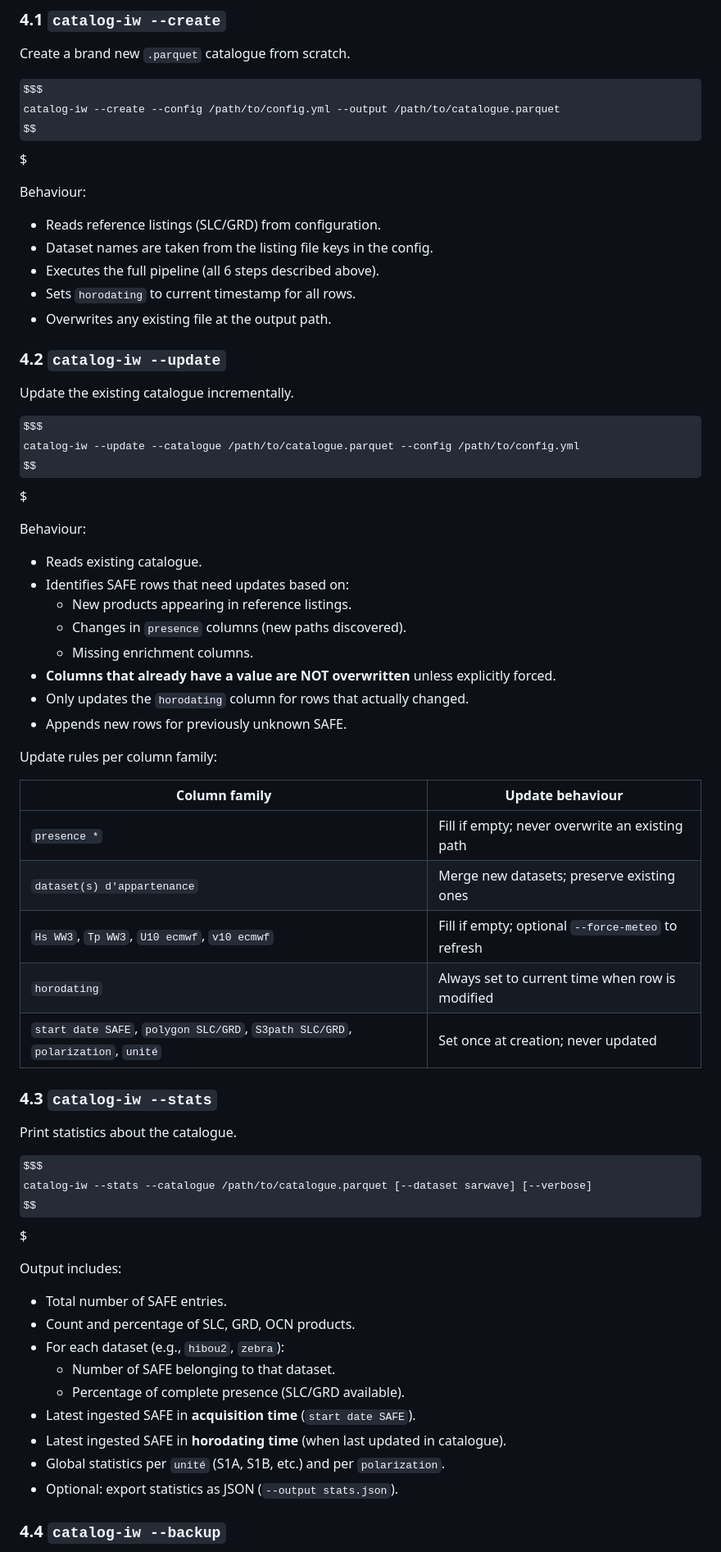
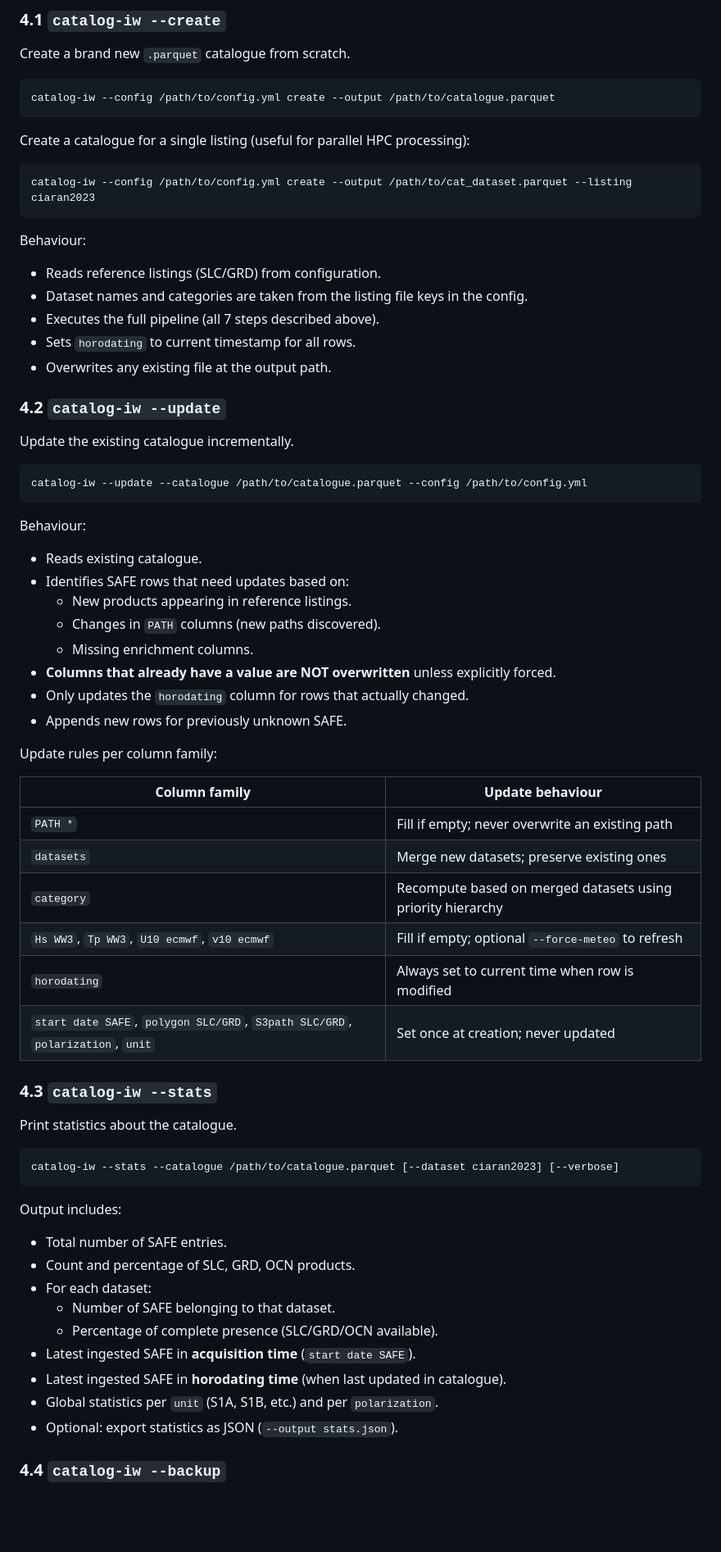
Before and after one commit to agrouaze/s1iw_catalogue, a Markdown page: design_document_ifr_s1_iw_exhaustive_catalogue.md, the part around one of its changes. Shown at 82% size. Drawn GitHub-style; some formulas as TeX source; blank space fills up the shorter version.

````diff
--- a/design_document_ifr_s1_iw_exhaustive_catalogue.md
+++ b/design_document_ifr_s1_iw_exhaustive_catalogue.md
@@ -150,14 +174,20 @@ The tool provides a command-line interface with several subcommands:
 
 Create a brand new `.parquet` catalogue from scratch.
 
-$$$
-catalog-iw --create --config /path/to/config.yml --output /path/to/catalogue.parquet
-$$$
+```
+catalog-iw --config /path/to/config.yml create --output /path/to/catalogue.parquet
+```
+
+Create a catalogue for a single listing (useful for parallel HPC processing):
+
+```
+catalog-iw --config /path/to/config.yml create --output /path/to/cat_dataset.parquet --listing ciaran2023
+```
 
 Behaviour:
 - Reads reference listings (SLC/GRD) from configuration.
-- Dataset names are taken from the listing file keys in the config.
-- Executes the full pipeline (all 6 steps described above).
+- Dataset names and categories are taken from the listing file keys in the config.
+- Executes the full pipeline (all 7 steps described above).
 - Sets `horodating` to current timestamp for all rows.
 - Overwrites any existing file at the output path.
 
@@ -165,15 +195,15 @@ Behaviour:
 
 Update the existing catalogue incrementally.
 
-$$$
+```
 catalog-iw --update --catalogue /path/to/catalogue.parquet --config /path/to/config.yml
-$$$
+```
 
 Behaviour:
 - Reads existing catalogue.
 - Identifies SAFE rows that need updates based on:
   - New products appearing in reference listings.
-  - Changes in `presence` columns (new paths discovered).
+  - Changes in `PATH` columns (new paths discovered).
   - Missing enrichment columns.
 - **Columns that already have a value are NOT overwritten** unless explicitly forced.
 - Only updates the `horodating` column for rows that actually changed.
@@ -183,29 +213,30 @@ Update rules per column family:
 
 | Column family | Update behaviour |
 |---------------|------------------|
-| `presence *` | Fill if empty; never overwrite an existing path |
-| `dataset(s) d'appartenance` | Merge new datasets; preserve existing ones |
+| `PATH *` | Fill if empty; never overwrite an existing path |
+| `datasets` | Merge new datasets; preserve existing ones |
+| `category` | Recompute based on merged datasets using priority hierarchy |
 | `Hs WW3`, `Tp WW3`, `U10 ecmwf`, `v10 ecmwf` | Fill if empty; optional `--force-meteo` to refresh |
 | `horodating` | Always set to current time when row is modified |
-| `start date SAFE`, `polygon SLC/GRD`, `S3path SLC/GRD`, `polarization`, `unité` | Set once at creation; never updated |
+| `start date SAFE`, `polygon SLC/GRD`, `S3path SLC/GRD`, `polarization`, `unit` | Set once at creation; never updated |
 
 ### 4.3 `catalog-iw --stats`
 
 Print statistics about the catalogue.
 
-$$$
-catalog-iw --stats --catalogue /path/to/catalogue.parquet [--dataset sarwave] [--verbose]
-$$$
+```
+catalog-iw --stats --catalogue /path/to/catalogue.parquet [--dataset ciaran2023] [--verbose]
+```
 
 Output includes:
 - Total number of SAFE entries.
 - Count and percentage of SLC, GRD, OCN products.
-- For each dataset (e.g., `hibou2`, `zebra`):
+- For each dataset:
   - Number of SAFE belonging to that dataset.
-  - Percentage of complete presence (SLC/GRD available).
+  - Percentage of complete presence (SLC/GRD/OCN available).
 - Latest ingested SAFE in **acquisition time** (`start date SAFE`).
 - Latest ingested SAFE in **horodating time** (when last updated in catalogue).
-- Global statistics per `unité` (S1A, S1B, etc.) and per `polarization`.
+- Global statistics per `unit` (S1A, S1B, etc.) and per `polarization`.
 - Optional: export statistics as JSON (`--output stats.json`).
 
 ### 4.4 `catalog-iw --backup`
````
Also changed, not shown: other parts of design_document_ifr_s1_iw_exhaustive_catalogue.md (+211 -110 lines).
